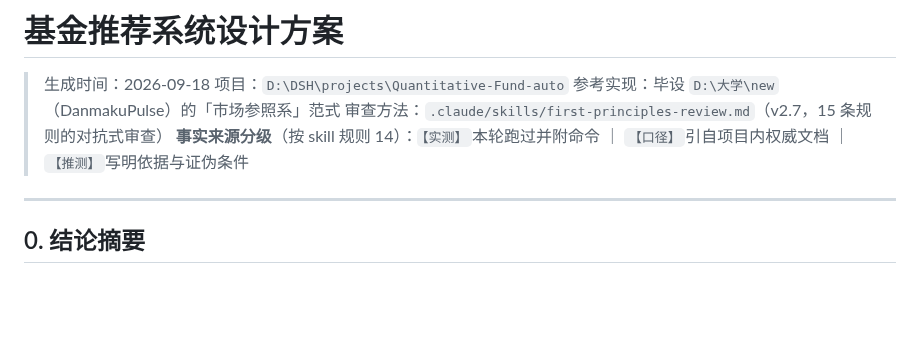
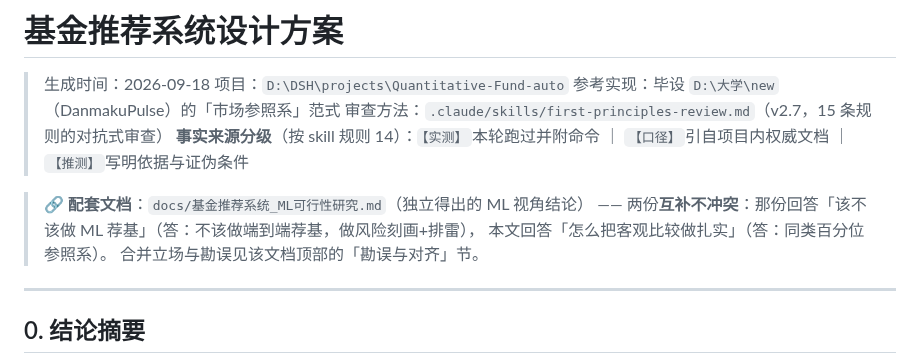
Before and after one commit to Mo12y/Quantitative-Fund-auto, a Markdown page: docs/基金推荐系统设计方案.md, the part around the change. GitHub-like rendering; blank space fills up the shorter version.

```diff
--- a/docs/基金推荐系统设计方案.md
+++ b/docs/基金推荐系统设计方案.md
@@ -5,6 +5,11 @@
 > 参考实现：毕设 `D:\大学\new`（DanmakuPulse）的「市场参照系」范式
 > 审查方法：`.claude/skills/first-principles-review.md`（v2.7，15 条规则的对抗式审查）
 > **事实来源分级**（按 skill 规则 14）：`【实测】`本轮跑过并附命令 ｜ `【口径】`引自项目内权威文档 ｜ `【推测】`写明依据与证伪条件
+
+> 🔗 **配套文档**：`docs/基金推荐系统_ML可行性研究.md`（独立得出的 ML 视角结论）
+> —— 两份**互补不冲突**：那份回答「该不该做 ML 荐基」（答：不该做端到端荐基，做风险刻画+排雷），
+> 本文回答「怎么把客观比较做扎实」（答：同类百分位参照系）。
+> 合并立场与勘误见该文档顶部的「勘误与对齐」节。
 
 ---
 
```
Also changed, not shown: docs/基金推荐系统_ML可行性研究.md (+53 -0 lines).
